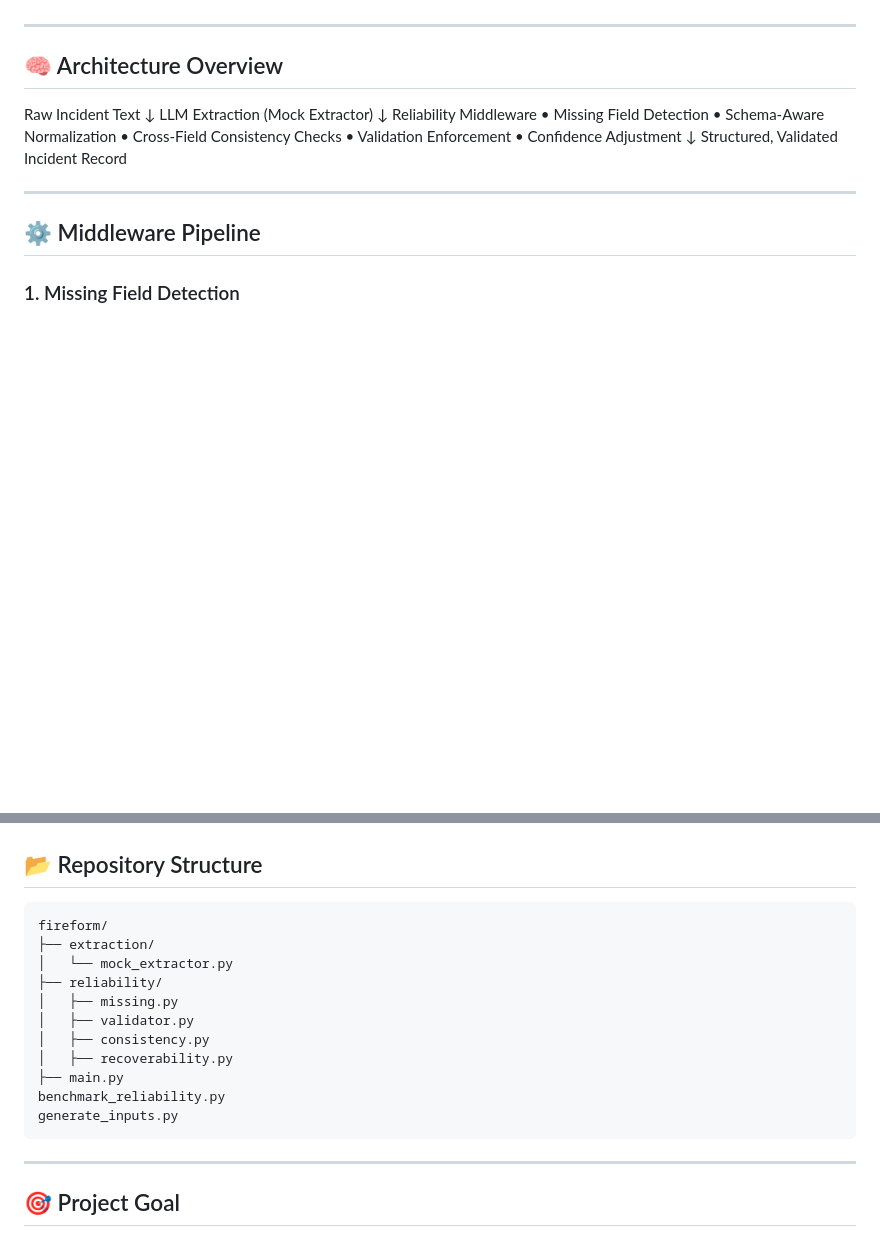
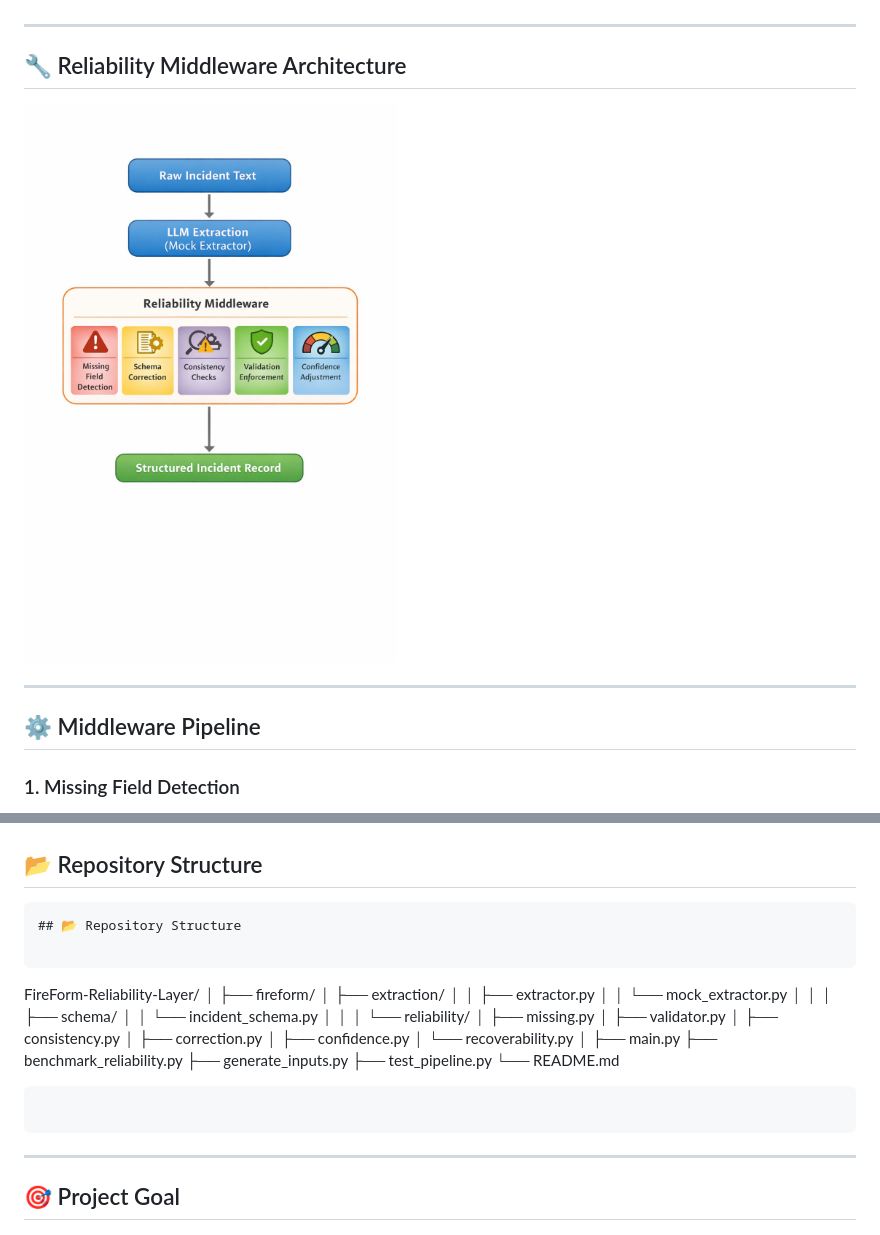
Before and after one commit to MANISH-K-07/FireForm-Reliability-Layer, a Markdown page: README.md, 2 parts joined by grey strips. GitHub-like rendering; blank space fills up the shorter version.

Commit message:
Repository structure

````diff
--- a/README.md
+++ b/README.md
@@ -26,20 +26,9 @@ This reliability layer prioritizes:
 
 ---
 
-## 🧠 Architecture Overview
+## 🔧 Reliability Middleware Architecture
 
-Raw Incident Text
-↓
-LLM Extraction (Mock Extractor)
-↓
-Reliability Middleware
-• Missing Field Detection
-• Schema-Aware Normalization
-• Cross-Field Consistency Checks
-• Validation Enforcement
-• Confidence Adjustment
-↓
-Structured, Validated Incident Record
+![Reliability Layer Architecture](docs/assets/reliability-layer-flow.png)
 
 ---
 
@@ -139,17 +128,34 @@ Dataset is seeded for deterministic evaluation.
 ## 📂 Repository Structure
 
 ```
-fireform/
-├── extraction/
-│   └── mock_extractor.py
-├── reliability/
-│   ├── missing.py
-│   ├── validator.py
-│   ├── consistency.py
-│   ├── recoverability.py
+## 📂 Repository Structure
+
+```
+FireForm-Reliability-Layer/
+│
+├── fireform/
+│   ├── extraction/
+│   │   ├── extractor.py
+│   │   └── mock_extractor.py
+│   │
+│   ├── schema/
+│   │   └── incident_schema.py
+│   │
+│   └── reliability/
+│       ├── missing.py
+│       ├── validator.py
+│       ├── consistency.py
+│       ├── correction.py
+│       ├── confidence.py
+│       └── recoverability.py
+│
 ├── main.py
-benchmark_reliability.py
-generate_inputs.py
+├── benchmark_reliability.py
+├── generate_inputs.py
+├── test_pipeline.py
+└── README.md
+```
+
 ```
 
 ---
````
